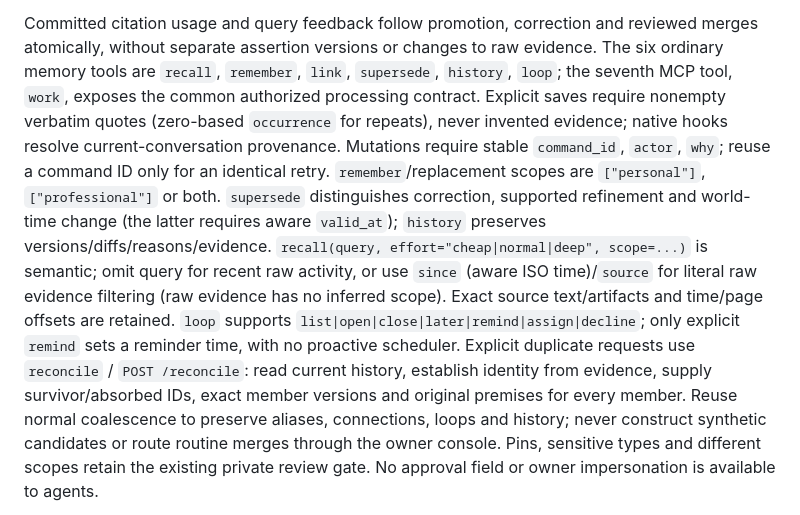
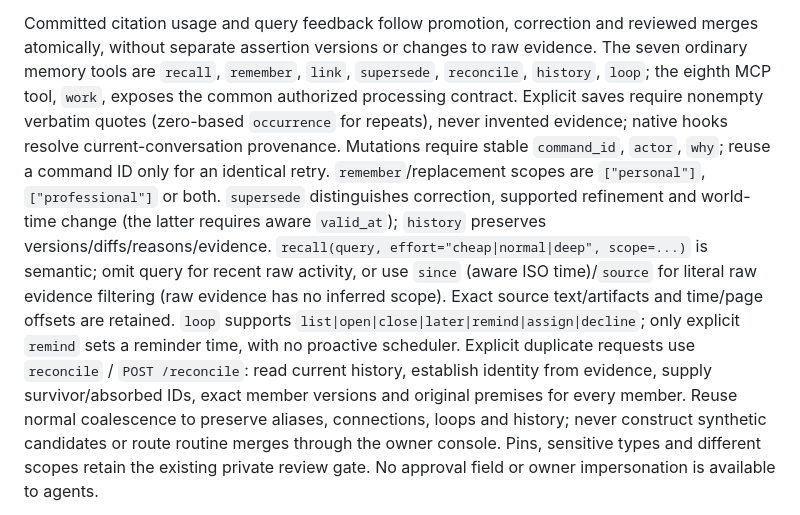
Before and after one commit to misunders2d/memento, a Markdown page: AGENTS.md, the part around the change. Drawn GitHub-style.

Commit message:
docs: update ordinary memory tool count

```diff
--- a/AGENTS.md
+++ b/AGENTS.md
@@ -114,7 +114,7 @@ First-test sequence (use synthetic text, not secrets):
 5. For Pi/OMP automatic injection, ask a fresh native session about the synthetic fact without mentioning its answer or asking it to call a memory tool. Verify the answer cites the same memory ID, the evidence resolves to the original conversation, and injected context is not added to persisted raw history. Check capture, extraction, explicit MCP recall and automatic injection separately.
 
 Committed citation usage and query feedback follow promotion, correction and reviewed merges atomically, without separate assertion versions or changes to raw evidence.
-The six ordinary memory tools are `recall`, `remember`, `link`, `supersede`, `history`, `loop`; the seventh MCP tool, `work`, exposes the common authorized processing contract. Explicit saves require nonempty verbatim quotes (zero-based `occurrence` for repeats), never invented evidence; native hooks resolve current-conversation provenance. Mutations require stable `command_id`, `actor`, `why`; reuse a command ID only for an identical retry. `remember`/replacement scopes are `["personal"]`, `["professional"]` or both. `supersede` distinguishes correction, supported refinement and world-time change (the latter requires aware `valid_at`); `history` preserves versions/diffs/reasons/evidence. `recall(query, effort="cheap|normal|deep", scope=...)` is semantic; omit query for recent raw activity, or use `since` (aware ISO time)/`source` for literal raw evidence filtering (raw evidence has no inferred scope). Exact source text/artifacts and time/page offsets are retained. `loop` supports `list|open|close|later|remind|assign|decline`; only explicit `remind` sets a reminder time, with no proactive scheduler.
+The seven ordinary memory tools are `recall`, `remember`, `link`, `supersede`, `reconcile`, `history`, `loop`; the eighth MCP tool, `work`, exposes the common authorized processing contract. Explicit saves require nonempty verbatim quotes (zero-based `occurrence` for repeats), never invented evidence; native hooks resolve current-conversation provenance. Mutations require stable `command_id`, `actor`, `why`; reuse a command ID only for an identical retry. `remember`/replacement scopes are `["personal"]`, `["professional"]` or both. `supersede` distinguishes correction, supported refinement and world-time change (the latter requires aware `valid_at`); `history` preserves versions/diffs/reasons/evidence. `recall(query, effort="cheap|normal|deep", scope=...)` is semantic; omit query for recent raw activity, or use `since` (aware ISO time)/`source` for literal raw evidence filtering (raw evidence has no inferred scope). Exact source text/artifacts and time/page offsets are retained. `loop` supports `list|open|close|later|remind|assign|decline`; only explicit `remind` sets a reminder time, with no proactive scheduler.
 Explicit duplicate requests use `reconcile` / `POST /reconcile`: read current history, establish identity from evidence, supply survivor/absorbed IDs, exact member versions and original premises for every member. Reuse normal coalescence to preserve aliases, connections, loops and history; never construct synthetic candidates or route routine merges through the owner console. Pins, sensitive types and different scopes retain the existing private review gate. No approval field or owner impersonation is available to agents.
 
 Relation names are open-ended lowercase snake_case identifiers starting with a letter, at most 64 characters; built-in names are suggestions, never an allowlist. Choose the most specific source-supported directional predicate, reuse an existing equivalent meaning, and never infer kinship or identity from names. No predicate registration is needed; `supersedes` remains reserved for atomic supersession.
```
